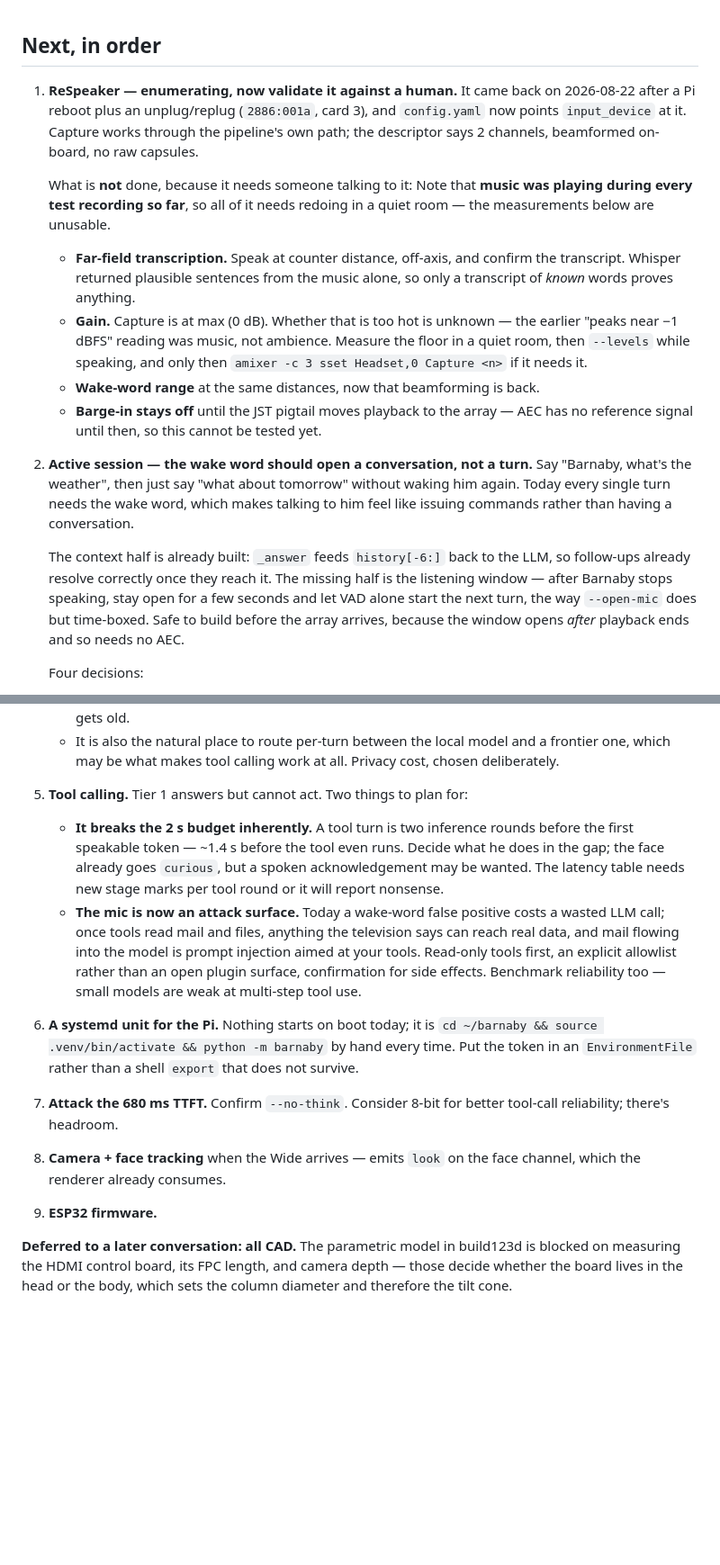
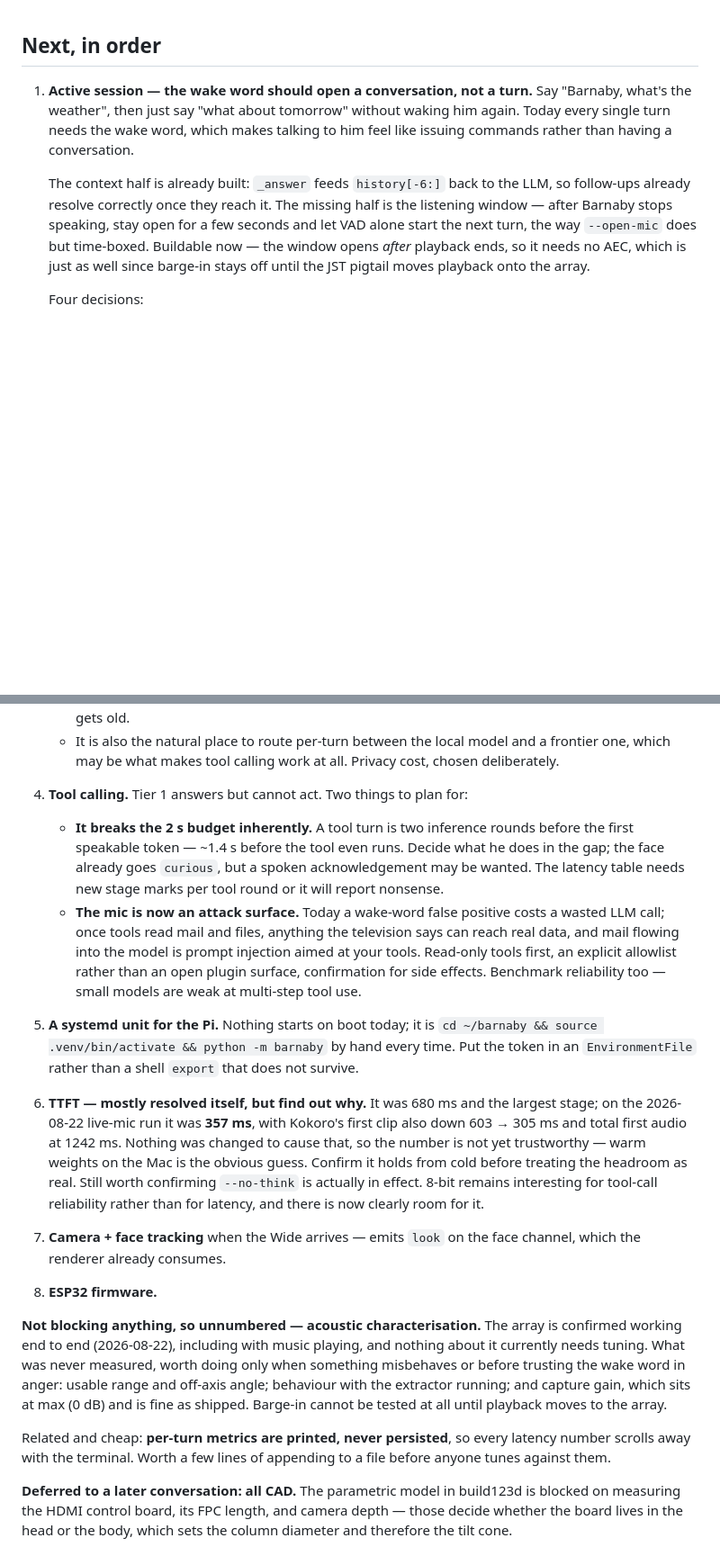
Before and after one commit to nnance/barnaby, a Markdown page: BACKLOG.md, 2 parts joined by grey strips. Shown at 90% size. GitHub-like rendering; blank space fills up the shorter version.

```diff
--- a/BACKLOG.md
+++ b/BACKLOG.md
@@ -1,26 +1,6 @@
 ## Next, in order
 
-1. **ReSpeaker — enumerating, now validate it against a human.** It came back
-   on 2026-08-22 after a Pi reboot plus an unplug/replug (`2886:001a`, card 3),
-   and `config.yaml`
-   now points `input_device` at it. Capture works through the pipeline's own
-   path; the descriptor says 2 channels, beamformed on-board, no raw capsules.
-
-   What is **not** done, because it needs someone talking to it:
-   Note that **music was playing during every test recording so far**, so all
-   of it needs redoing in a quiet room — the measurements below are unusable.
-
-   - **Far-field transcription.** Speak at counter distance, off-axis, and
-     confirm the transcript. Whisper returned plausible sentences from the
-     music alone, so only a transcript of *known* words proves anything.
-   - **Gain.** Capture is at max (0 dB). Whether that is too hot is unknown —
-     the earlier "peaks near −1 dBFS" reading was music, not ambience. Measure
-     the floor in a quiet room, then `--levels` while speaking, and only then
-     `amixer -c 3 sset Headset,0 Capture <n>` if it needs it.
-   - **Wake-word range** at the same distances, now that beamforming is back.
-   - **Barge-in stays off** until the JST pigtail moves playback to the array —
-     AEC has no reference signal until then, so this cannot be tested yet.
-2. **Active session — the wake word should open a conversation, not a turn.**
+1. **Active session — the wake word should open a conversation, not a turn.**
    Say "Barnaby, what's the weather", then just say "what about tomorrow"
    without waking him again. Today every single turn needs the wake word, which
    makes talking to him feel like issuing commands rather than having a
@@ -30,8 +10,9 @@
    the LLM, so follow-ups already resolve correctly once they reach it. The
    missing half is the listening window — after Barnaby stops speaking, stay
    open for a few seconds and let VAD alone start the next turn, the way
-   `--open-mic` does but time-boxed. Safe to build before the array arrives,
-   because the window opens *after* playback ends and so needs no AEC.
+   `--open-mic` does but time-boxed. Buildable now — the window opens *after*
+   playback ends, so it needs no AEC, which is just as well since barge-in
+   stays off until the JST pigtail moves playback onto the array.
 
    Four decisions:
    - **How long the window stays open.** It inherits `--open-mic`'s weakness —
@@ -67,7 +48,7 @@
    - It is also the natural place to route per-turn between the local model and
      a frontier one, which may be what makes tool calling work at all. Privacy
      cost, chosen deliberately.
-5. **Tool calling.** Tier 1 answers but cannot act. Two things to plan for:
+4. **Tool calling.** Tier 1 answers but cannot act. Two things to plan for:
    - **It breaks the 2 s budget inherently.** A tool turn is two inference
      rounds before the first speakable token — ~1.4 s before the tool even
      runs. Decide what he does in the gap; the face already goes `curious`, but
@@ -80,15 +61,33 @@
      allowlist rather than an open plugin surface, confirmation for side
      effects. Benchmark reliability too — small models are weak at multi-step
      tool use.
-6. **A systemd unit for the Pi.** Nothing starts on boot today; it is
+5. **A systemd unit for the Pi.** Nothing starts on boot today; it is
    `cd ~/barnaby && source .venv/bin/activate && python -m barnaby` by hand
    every time. Put the token in an `EnvironmentFile` rather than a shell
    `export` that does not survive.
-7. **Attack the 680 ms TTFT.** Confirm `--no-think`. Consider 8-bit for better
-   tool-call reliability; there's headroom.
-8. **Camera + face tracking** when the Wide arrives — emits `look` on the face
+6. **TTFT — mostly resolved itself, but find out why.** It was 680 ms and the
+   largest stage; on the 2026-08-22 live-mic run it was **357 ms**, with
+   Kokoro's first clip also down 603 → 305 ms and total first audio at 1242 ms.
+   Nothing was changed to cause that, so the number is not yet trustworthy —
+   warm weights on the Mac is the obvious guess. Confirm it holds from cold
+   before treating the headroom as real. Still worth confirming `--no-think` is
+   actually in effect. 8-bit remains interesting for tool-call reliability
+   rather than for latency, and there is now clearly room for it.
+7. **Camera + face tracking** when the Wide arrives — emits `look` on the face
    channel, which the renderer already consumes.
-9. **ESP32 firmware.**
+8. **ESP32 firmware.**
+
+**Not blocking anything, so unnumbered — acoustic characterisation.** The array
+is confirmed working end to end (2026-08-22), including with music playing, and
+nothing about it currently needs tuning. What was never measured, worth doing
+only when something misbehaves or before trusting the wake word in anger:
+usable range and off-axis angle; behaviour with the extractor running; and
+capture gain, which sits at max (0 dB) and is fine as shipped. Barge-in cannot
+be tested at all until playback moves to the array.
+
+Related and cheap: **per-turn metrics are printed, never persisted**, so every
+latency number scrolls away with the terminal. Worth a few lines of appending
+to a file before anyone tunes against them.
 
 **Deferred to a later conversation: all CAD.** The parametric model in
 build123d is blocked on measuring the HDMI control board, its FPC length, and
```
Also changed, not shown: other parts of BACKLOG.md (+2 -2 lines), CLAUDE.md (+46 -18 lines).
